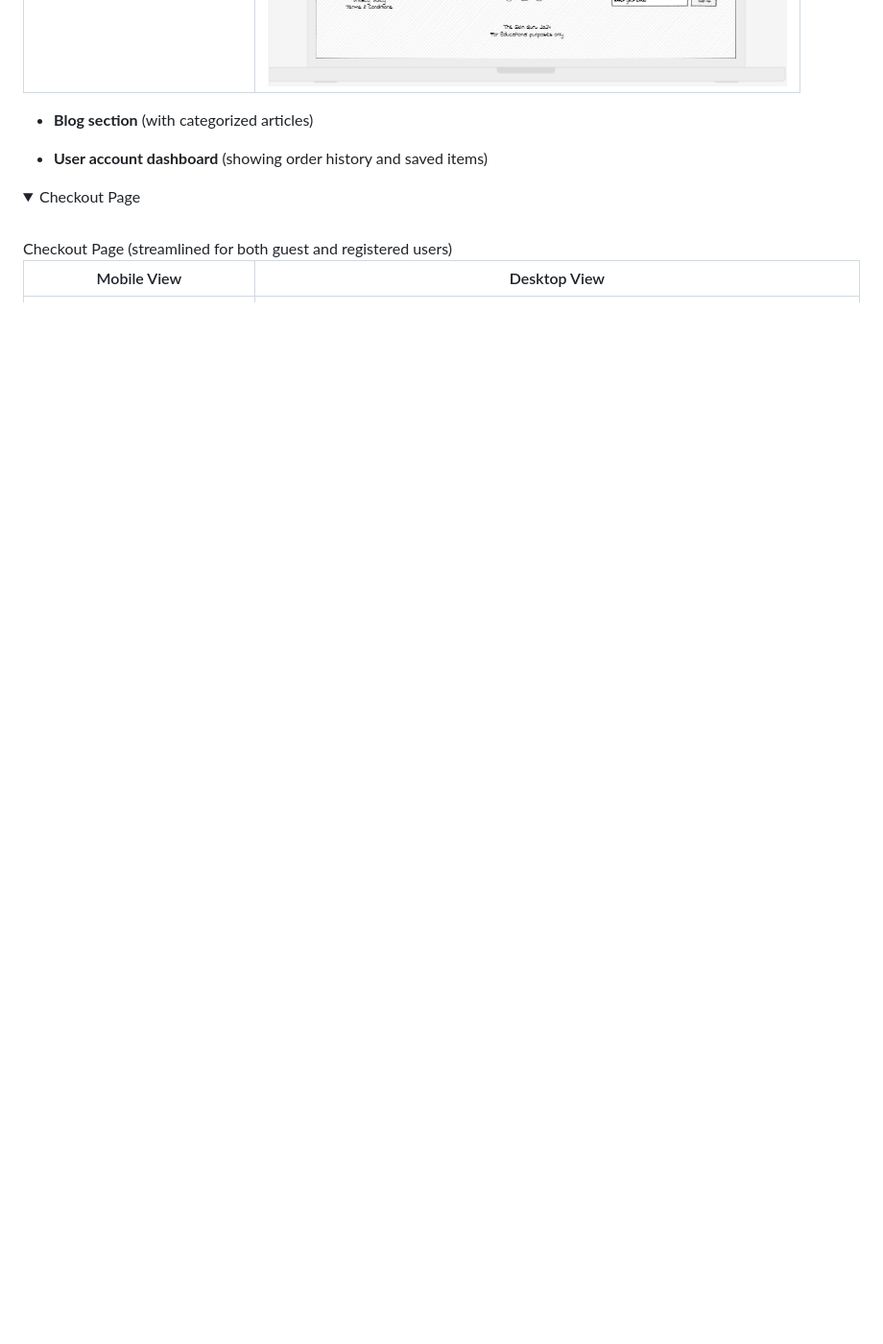
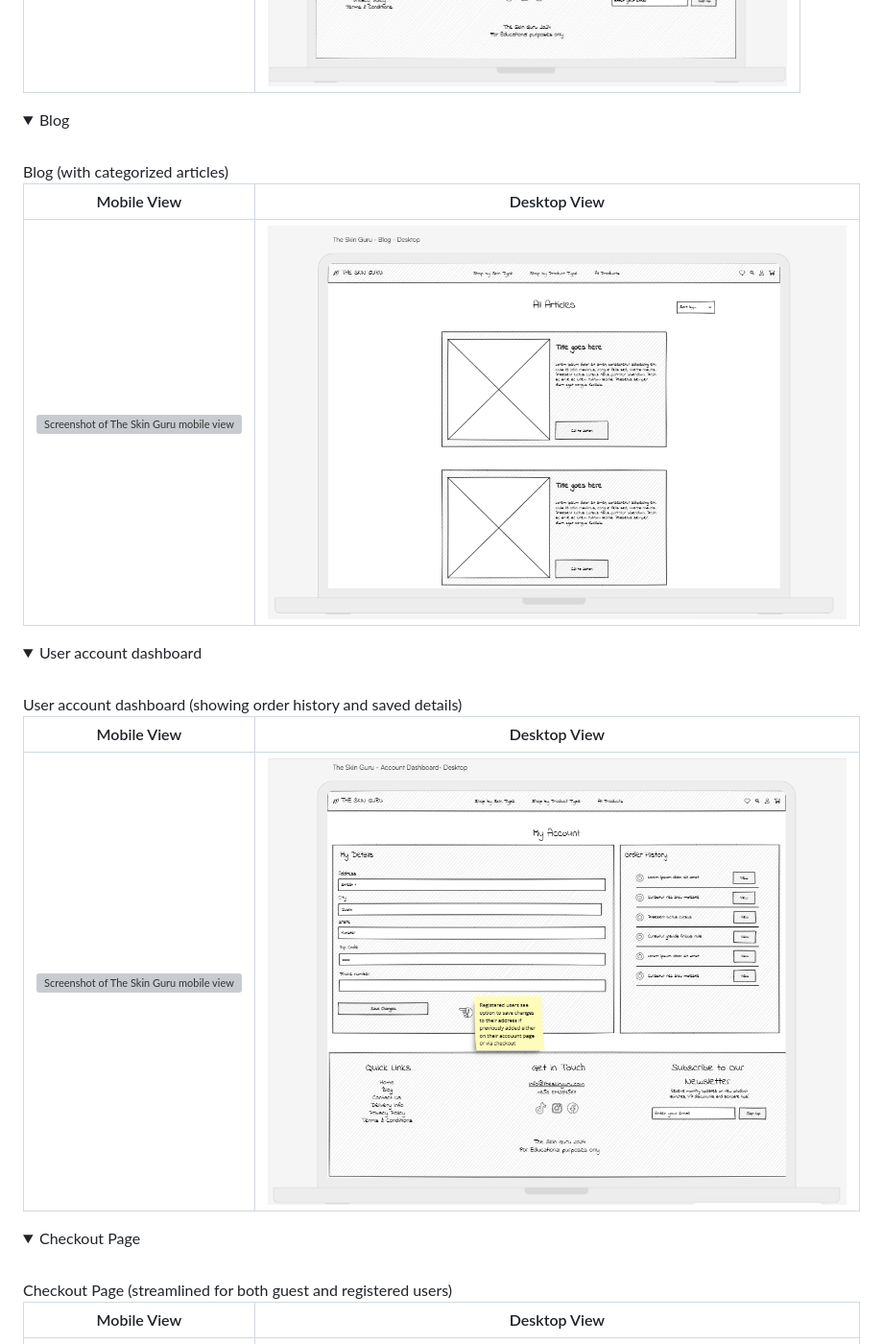
Before and after one commit to abigail-ryan/the-skin-guru, a Markdown page: README.md, the part around the change. Shown: that part at 96% size. Rendered like a GitHub page; pictures changed too: documentation/the-skin-guru-wf-account-dashboard-desktop.png (added), documentation/the-skin-guru-wf-blog-desktop.png (added); folded sections open; blank space fills up the shorter version; grey boxes are pictures that could not be loaded.

Commit message:
Update desktop wireframes section of README

```diff
--- a/README.md
+++ b/README.md
@@ -306,13 +306,26 @@ Product detail page(with comprehensive information and reviews)
 </details>
 
 
+<details>
+<summary>Blog</summary>
+<br>
+Blog (with categorized articles)
 
-* **Blog section** (with categorized articles)
+| Mobile View | Desktop View |
+| ---| ---|
+| ![Screenshot of The Skin Guru mobile view wireframe - Blog page](documentation/) | ![Screenshot of The Skin Guru desktop view wireframe - Blog page](documentation/the-skin-guru-wf-blog-desktop.png) |
+</details>
 
 
+<details>
+<summary>User account dashboard</summary>
+<br>
+User account dashboard (showing order history and saved details)
 
-* **User account dashboard** (showing order history and saved items)
-
+| Mobile View | Desktop View |
+| ---| ---|
+| ![Screenshot of The Skin Guru mobile view wireframe - User account dashboard](documentation/) | ![Screenshot of The Skin Guru desktop view wireframe - User account dashboard](documentation/the-skin-guru-wf-account-dashboard-desktop.png) |
+</details>
 
 
 <details>
```
